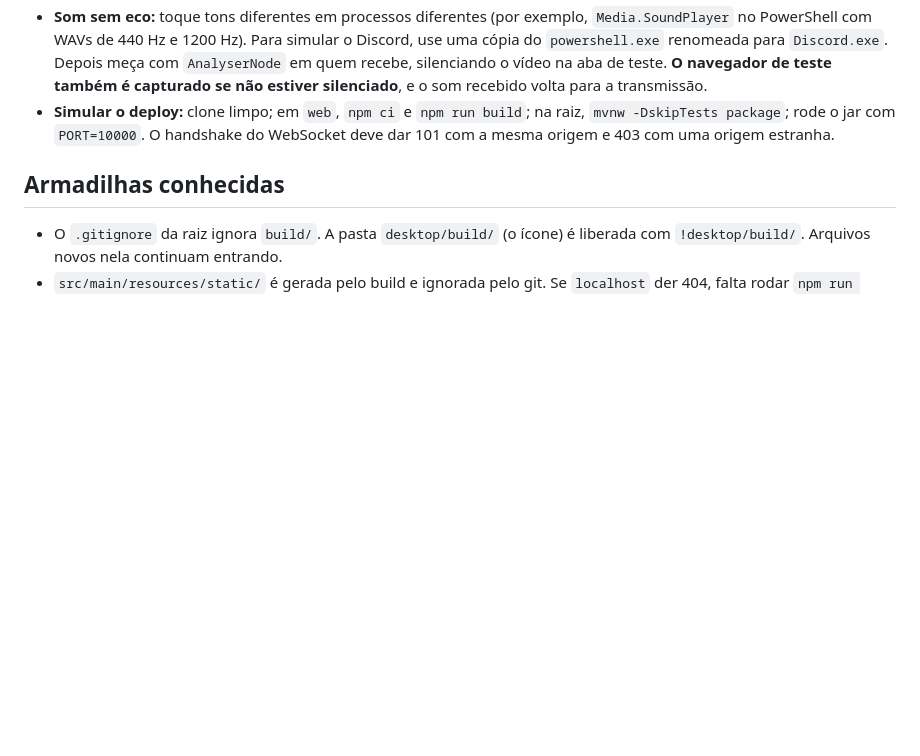
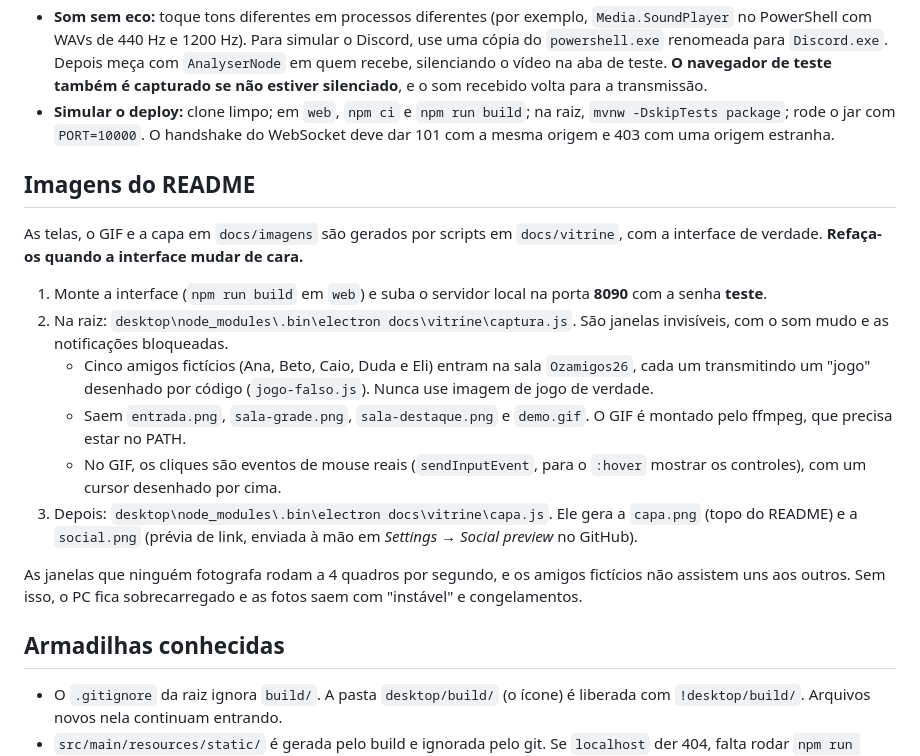
Before and after one commit to kayokalinauskas/ozamigos, a Markdown page: AGENTS.md, the part around the change. Drawn GitHub-style; blank space fills up the shorter version.

```diff
--- a/AGENTS.md
+++ b/AGENTS.md
@@ -142,6 +142,19 @@ java -jar target\ozamigos-share-0.0.1-SNAPSHOT.jar --spring.web.resources.static
 - **Som sem eco:** toque tons diferentes em processos diferentes (por exemplo, `Media.SoundPlayer` no PowerShell com WAVs de 440 Hz e 1200 Hz). Para simular o Discord, use uma cópia do `powershell.exe` renomeada para `Discord.exe`. Depois meça com `AnalyserNode` em quem recebe, silenciando o vídeo na aba de teste. **O navegador de teste também é capturado se não estiver silenciado**, e o som recebido volta para a transmissão.
 - **Simular o deploy:** clone limpo; em `web`, `npm ci` e `npm run build`; na raiz, `mvnw -DskipTests package`; rode o jar com `PORT=10000`. O handshake do WebSocket deve dar 101 com a mesma origem e 403 com uma origem estranha.
 
+## Imagens do README
+
+As telas, o GIF e a capa em `docs/imagens` são gerados por scripts em `docs/vitrine`, com a interface de verdade. **Refaça-os quando a interface mudar de cara.**
+
+1. Monte a interface (`npm run build` em `web`) e suba o servidor local na porta **8090** com a senha **teste**.
+2. Na raiz: `desktop\node_modules\.bin\electron docs\vitrine\captura.js`. São janelas invisíveis, com o som mudo e as notificações bloqueadas.
+   - Cinco amigos fictícios (Ana, Beto, Caio, Duda e Eli) entram na sala `Ozamigos26`, cada um transmitindo um "jogo" desenhado por código (`jogo-falso.js`). Nunca use imagem de jogo de verdade.
+   - Saem `entrada.png`, `sala-grade.png`, `sala-destaque.png` e `demo.gif`. O GIF é montado pelo ffmpeg, que precisa estar no PATH.
+   - No GIF, os cliques são eventos de mouse reais (`sendInputEvent`, para o `:hover` mostrar os controles), com um cursor desenhado por cima.
+3. Depois: `desktop\node_modules\.bin\electron docs\vitrine\capa.js`. Ele gera a `capa.png` (topo do README) e a `social.png` (prévia de link, enviada à mão em *Settings* → *Social preview* no GitHub).
+
+As janelas que ninguém fotografa rodam a 4 quadros por segundo, e os amigos fictícios não assistem uns aos outros. Sem isso, o PC fica sobrecarregado e as fotos saem com "instável" e congelamentos.
+
 ## Armadilhas conhecidas
 
 - O `.gitignore` da raiz ignora `build/`. A pasta `desktop/build/` (o ícone) é liberada com `!desktop/build/`. Arquivos novos nela continuam entrando.
```
Also changed, not shown: README.md (+46 -18 lines), docs/imagens/capa.png (added), docs/imagens/entrada.png (added), docs/imagens/sala-destaque.png (added), docs/imagens/sala-grade.png (added), docs/imagens/social.png (added), 6 other files.
